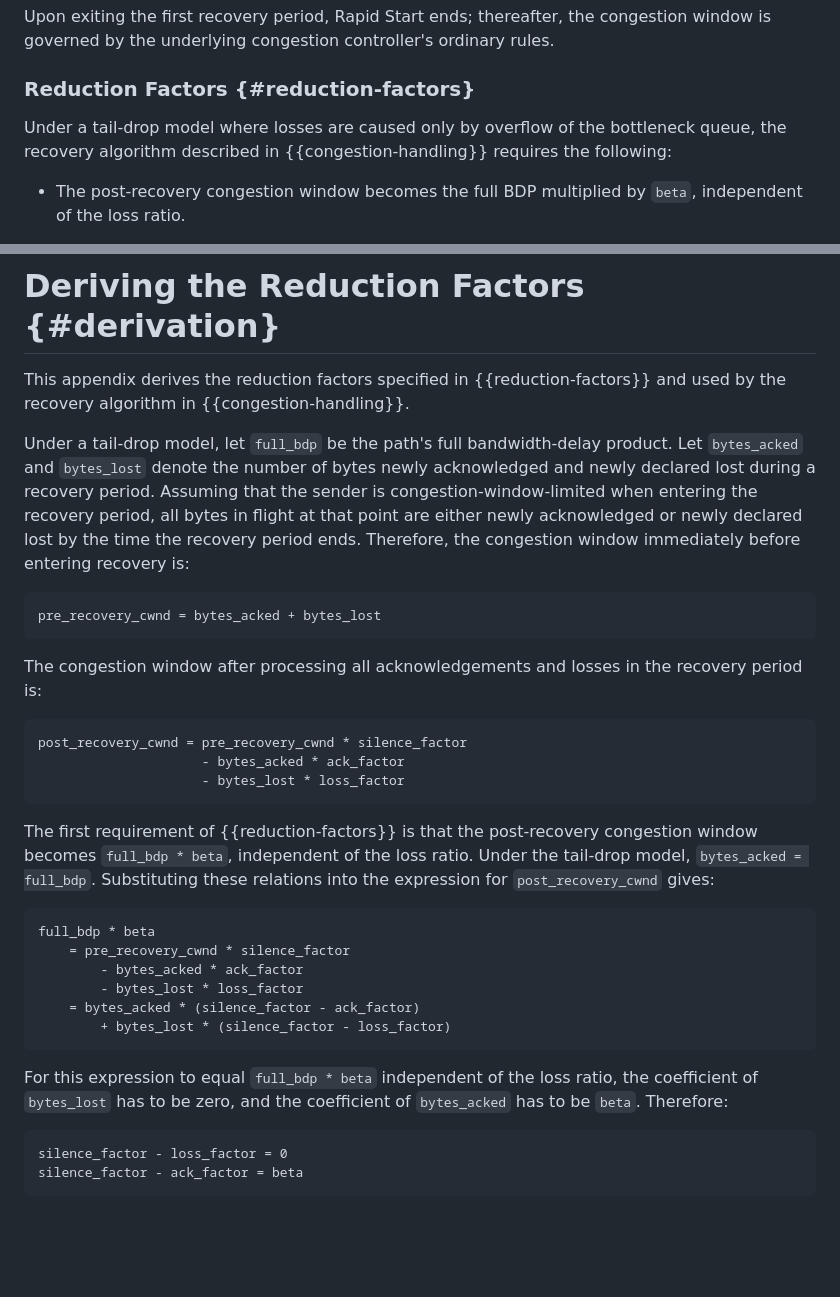
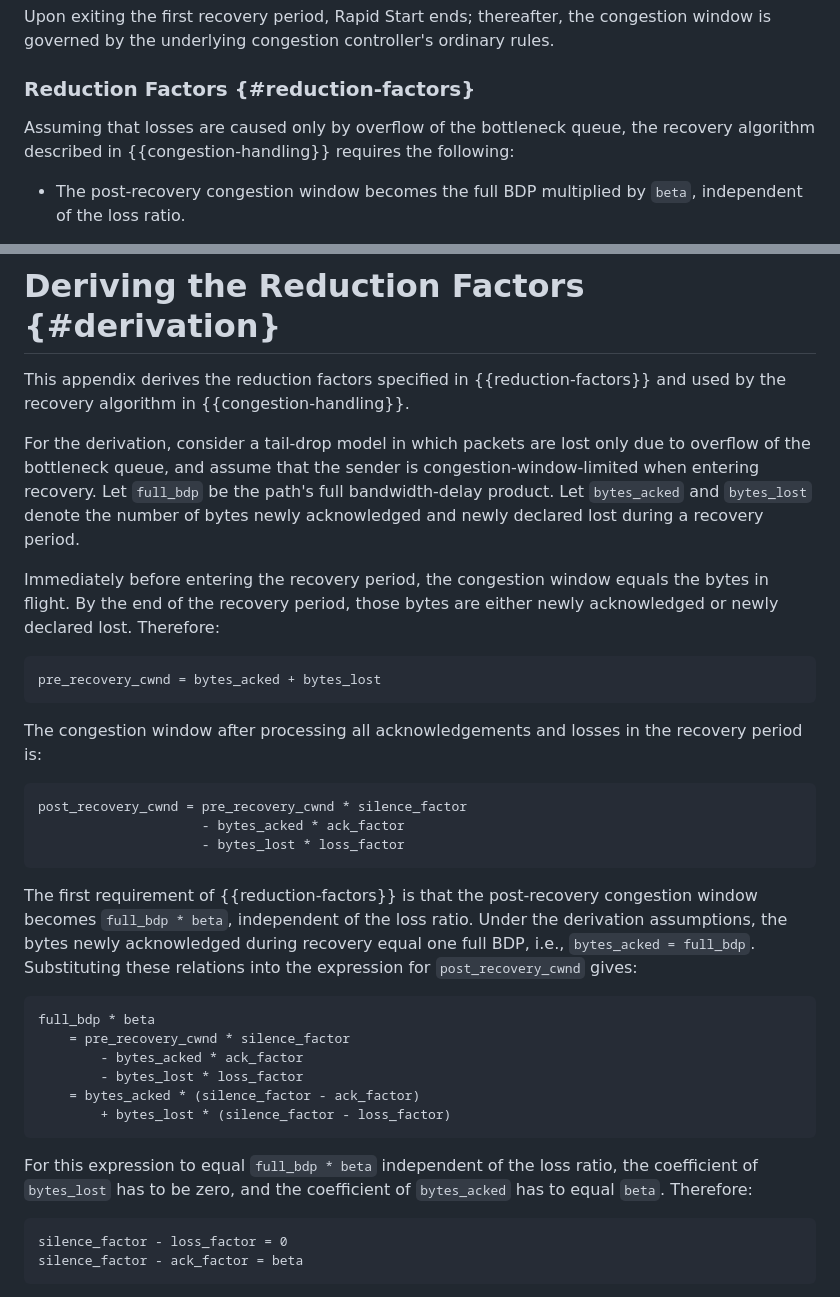
Before and after one commit to kazuho/draft-kazuho-ccwg-rapid-start, a Markdown page: draft-kazuho-ccwg-rapid-start.md, 2 parts joined by grey strips. Rendered like a GitHub page; blank space fills up the shorter version.

Commit message:
avoid talking about "the model" in the main sections

```diff
--- a/draft-kazuho-ccwg-rapid-start.md
+++ b/draft-kazuho-ccwg-rapid-start.md
@@ -211,9 +211,8 @@ rules.
 
 ### Reduction Factors {#reduction-factors}
 
-Under a tail-drop model where losses are caused only by overflow of the
-bottleneck queue, the recovery algorithm described in {{congestion-handling}}
-requires the following:
+Assuming that losses are caused only by overflow of the bottleneck queue, the
+recovery algorithm described in {{congestion-handling}} requires the following:
 
 * The post-recovery congestion window becomes the full BDP multiplied by `beta`,
   independent of the loss ratio.
@@ -340,13 +339,16 @@ This document has no IANA actions.
 This appendix derives the reduction factors specified in {{reduction-factors}}
 and used by the recovery algorithm in {{congestion-handling}}.
 
-Under a tail-drop model, let `full_bdp` be the path's full bandwidth-delay
-product. Let `bytes_acked` and `bytes_lost` denote the number of bytes newly
-acknowledged and newly declared lost during a recovery period. Assuming that the
-sender is congestion-window-limited when entering the recovery period, all bytes
-in flight at that point are either newly acknowledged or newly declared lost by
-the time the recovery period ends. Therefore, the congestion window immediately
-before entering recovery is:
+For the derivation, consider a tail-drop model in which packets are lost only
+due to overflow of the bottleneck queue, and assume that the sender is
+congestion-window-limited when entering recovery. Let `full_bdp` be the path's
+full bandwidth-delay product. Let `bytes_acked` and `bytes_lost` denote the
+number of bytes newly acknowledged and newly declared lost during a recovery
+period.
+
+Immediately before entering the recovery period, the congestion window equals
+the bytes in flight. By the end of the recovery period, those bytes are either
+newly acknowledged or newly declared lost. Therefore:
 
 ~~~pseudocode
 pre_recovery_cwnd = bytes_acked + bytes_lost
@@ -363,8 +365,9 @@ post_recovery_cwnd = pre_recovery_cwnd * silence_factor
 
 The first requirement of {{reduction-factors}} is that the post-recovery
 congestion window becomes `full_bdp * beta`, independent of the loss ratio.
-Under the tail-drop model, `bytes_acked = full_bdp`. Substituting these
-relations into the expression for `post_recovery_cwnd` gives:
+Under the derivation assumptions, the bytes newly acknowledged during recovery
+equal one full BDP, i.e., `bytes_acked = full_bdp`. Substituting these relations
+into the expression for `post_recovery_cwnd` gives:
 
 ~~~pseudocode
 full_bdp * beta
@@ -377,7 +380,7 @@ full_bdp * beta
 
 For this expression to equal `full_bdp * beta` independent of the loss ratio,
 the coefficient of `bytes_lost` has to be zero, and the coefficient of
-`bytes_acked` has to be `beta`. Therefore:
+`bytes_acked` has to equal `beta`. Therefore:
 
 ~~~pseudocode
 silence_factor - loss_factor = 0
```
